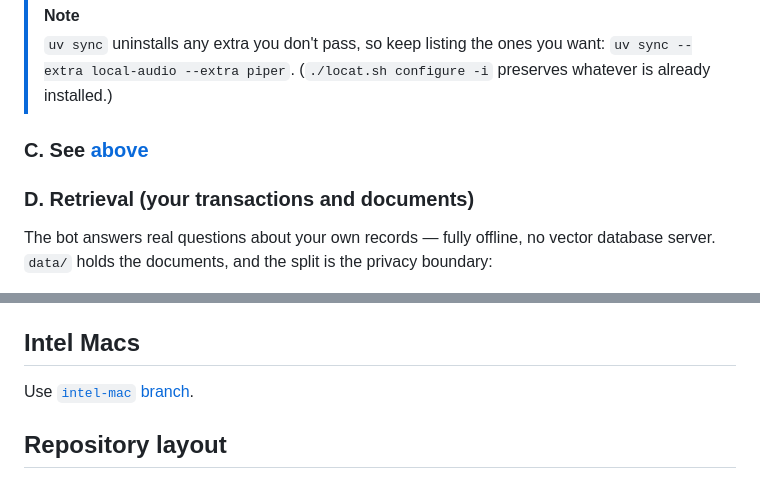
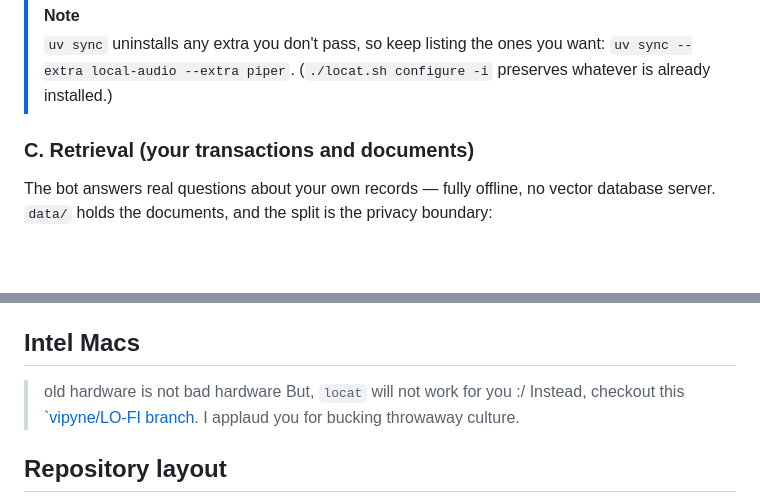
Before and after one commit to vipyne/locat, a Markdown page: README.md, 2 parts joined by grey strips. Rendered like a GitHub page; blank space fills up the shorter version.

```diff
--- a/README.md
+++ b/README.md
@@ -311,9 +310,7 @@ uv sync --extra local-audio       # the extra adds PyAudio (needs PortAudio)
 > want: `uv sync --extra local-audio --extra piper`. (`./locat.sh configure -i`
 > preserves whatever is already installed.)
 
-### C. See [above](#3-run)
-
-### D. Retrieval (your transactions and documents)
+### C. Retrieval (your transactions and documents)
 
 The bot answers real questions about your own records — fully offline, no
 vector database server. `data/` holds the documents, and the split is the
@@ -723,7 +731,9 @@ Then click **Connect**, allow the mic, talk.
 
 ## Intel Macs
 
-Use [`intel-mac` branch](../../tree/intel-mac).
+> old hardware is not bad hardware
+But, `locat` will not work for you :/ Instead, checkout this [`vipyne/LO-FI branch](https://github.com/vipyne/LO-FI/tree/intel-mac).
+I applaud you for bucking throwaway culture.
 
 ## Repository layout
 
```
Also changed, not shown: other parts of README.md (+19 -15 lines).
